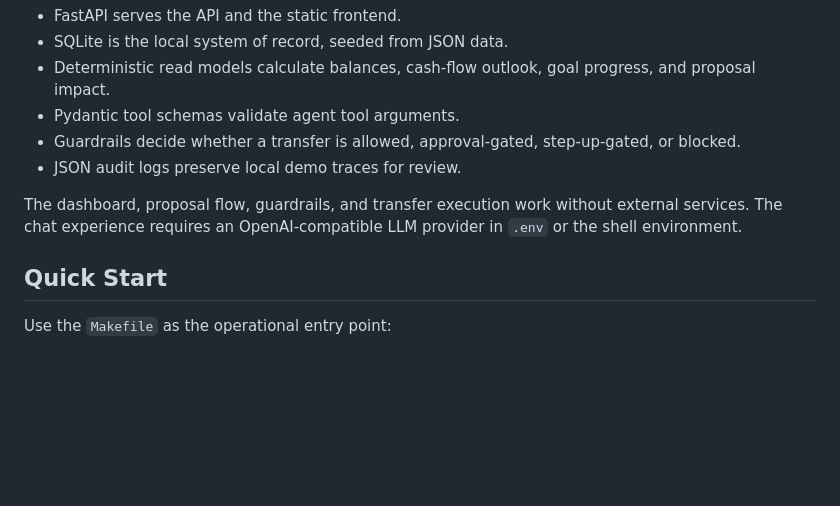
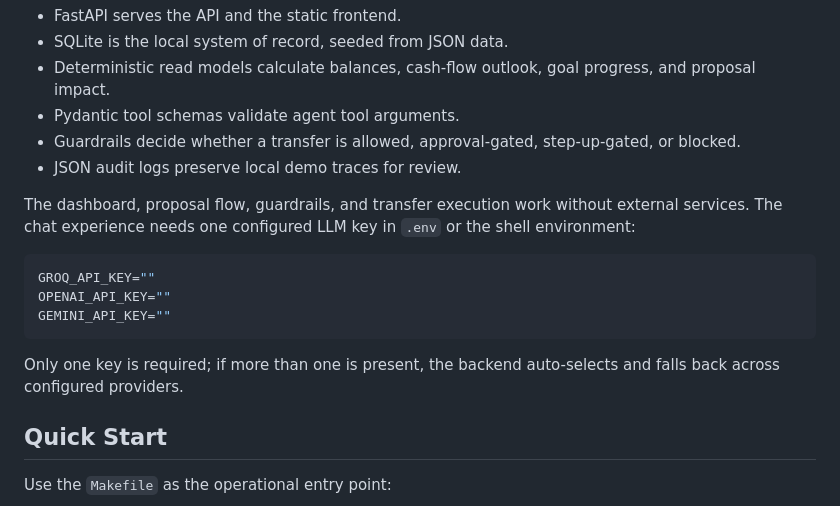
Before and after one commit to Blackhand01/enterprise-agentic-banking, a Markdown page: README.md, the part around the change. Rendered like a GitHub page; blank space fills up the shorter version.

Commit message:
docs: Update README to clarify LLM key configuration and fallback behavior

````diff
--- a/README.md
+++ b/README.md
@@ -28,7 +28,15 @@ The prototype keeps reasoning, authorization, execution, and audit separate.
 - Guardrails decide whether a transfer is allowed, approval-gated, step-up-gated, or blocked.
 - JSON audit logs preserve local demo traces for review.
 
-The dashboard, proposal flow, guardrails, and transfer execution work without external services. The chat experience requires an OpenAI-compatible LLM provider in `.env` or the shell environment.
+The dashboard, proposal flow, guardrails, and transfer execution work without external services. The chat experience needs one configured LLM key in `.env` or the shell environment:
+
+```bash
+GROQ_API_KEY=""
+OPENAI_API_KEY=""
+GEMINI_API_KEY=""
+```
+
+Only one key is required; if more than one is present, the backend auto-selects and falls back across configured providers.
 
 ## Quick Start
 
````
